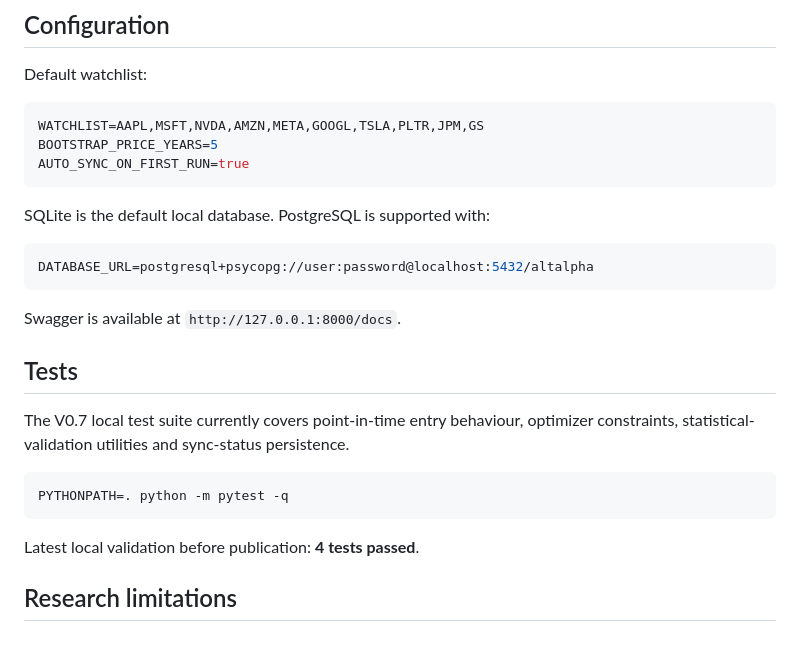
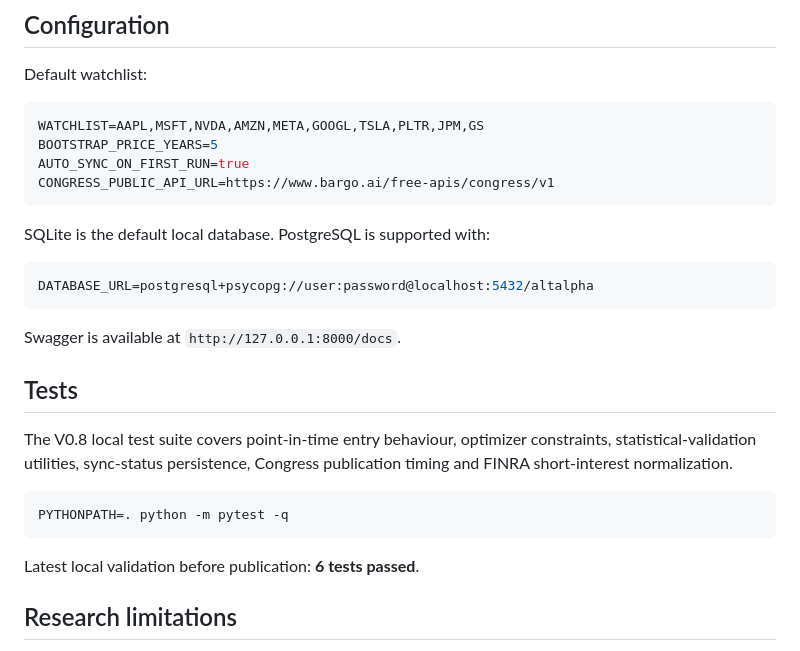
Before and after one commit to jbleroy75/AltAlpha, a Markdown page: README.md, the part around one of its changes. GitHub-like rendering.

````diff
--- a/README.md
+++ b/README.md
@@ -202,6 +206,7 @@ Default watchlist:
 WATCHLIST=AAPL,MSFT,NVDA,AMZN,META,GOOGL,TSLA,PLTR,JPM,GS
 BOOTSTRAP_PRICE_YEARS=5
 AUTO_SYNC_ON_FIRST_RUN=true
+CONGRESS_PUBLIC_API_URL=https://www.bargo.ai/free-apis/congress/v1
 ```
 
 SQLite is the default local database. PostgreSQL is supported with:
@@ -214,13 +219,13 @@ Swagger is available at `http://127.0.0.1:8000/docs`.
 
 ## Tests
 
-The V0.7 local test suite currently covers point-in-time entry behaviour, optimizer constraints, statistical-validation utilities and sync-status persistence.
+The V0.8 local test suite covers point-in-time entry behaviour, optimizer constraints, statistical-validation utilities, sync-status persistence, Congress publication timing and FINRA short-interest normalization.
 
 ```bash
 PYTHONPATH=. python -m pytest -q
 ```
 
-Latest local validation before publication: **4 tests passed**.
+Latest local validation before publication: **6 tests passed**.
 
 ## Research limitations
 
````
Also changed, not shown: other parts of README.md (+24 -18 lines).
